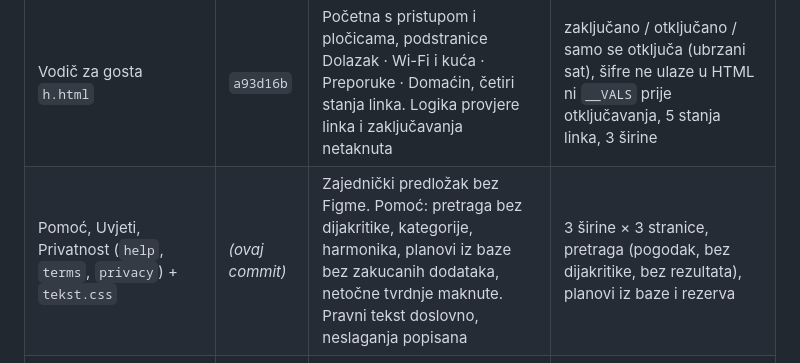
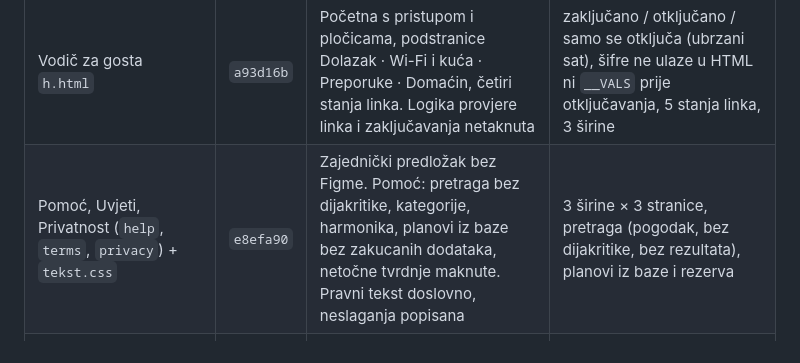
Before and after one commit to gzfbgprzt6-ui/guestflow, a Markdown page: docs/napredak.md, the part around the change. Rendered like a GitHub page.

Commit message:
napredak: hash commita za Pomoć i pravne stranice
Co-Authored-By: Claude Opus 5.5 <noreply@anthropic.com>
Claude-Session: https://claude.ai/code/session_01LZRHpEhoLJ5bxcnfDw6Yvh

```diff
--- a/docs/napredak.md
+++ b/docs/napredak.md
@@ -25,7 +25,7 @@ je samo pregled posla. Ništa od ovoga nije u produkciji — sve je na grani
 | Javna stranica `p.html` | `f74eb84` | Novi izgled prema fazi A; sva logika ista (kalendar, razmaci, poruke, karta, galerija, statistika) | 6 širina, puni i prazan objekt, nepostojeći link, cijeli tijek upita, galerija 1–6 fotografija |
 | Dashboard `dashboard.html` | `62f3305` | Novi izgled prema fazi B i navigacija po grupama (Pregled · Objekt · Boravci · Linkovi i QR + Pretplata), donja traka na mobitelu. Logika panela netaknuta | svih 17 panela na 4 širine, pamćenje podtaba, traka za spremanje, donja traka |
 | Vodič za gosta `h.html` | `a93d16b` | Početna s pristupom i pločicama, podstranice Dolazak · Wi-Fi i kuća · Preporuke · Domaćin, četiri stanja linka. Logika provjere linka i zaključavanja netaknuta | zaključano / otključano / samo se otključa (ubrzani sat), šifre ne ulaze u HTML ni `__VALS` prije otključavanja, 5 stanja linka, 3 širine |
-| Pomoć, Uvjeti, Privatnost (`help`, `terms`, `privacy`) + `tekst.css` | *(ovaj commit)* | Zajednički predložak bez Figme. Pomoć: pretraga bez dijakritike, kategorije, harmonika, planovi iz baze bez zakucanih dodataka, netočne tvrdnje maknute. Pravni tekst doslovno, neslaganja popisana | 3 širine × 3 stranice, pretraga (pogodak, bez dijakritike, bez rezultata), planovi iz baze i rezerva |
+| Pomoć, Uvjeti, Privatnost (`help`, `terms`, `privacy`) + `tekst.css` | `e8efa90` | Zajednički predložak bez Figme. Pomoć: pretraga bez dijakritike, kategorije, harmonika, planovi iz baze bez zakucanih dodataka, netočne tvrdnje maknute. Pravni tekst doslovno, neslaganja popisana | 3 širine × 3 stranice, pretraga (pogodak, bez dijakritike, bez rezultata), planovi iz baze i rezerva |
 | Prijava i registracija (`login`, `register`, `reset-password`, `email-confirm`) + `auth.css` | `936d294` | Podijeljen ekran s fotografijom, prikaz lozinke, prevedene greške, zasloni „Provjerite e-mail”, „E-mail je potvrđen”, „Link nije valjan”. Isti Supabase pozivi | 3 širine × 4 stranice, kriva i dobra lozinka, link za prijavu, registracija (postoji / uspjeh), nova lozinka (razlikuju se / spremljeno / bez sesije), potvrda e-maila (uspjeh / istek) |
 
 Popratno:
```
